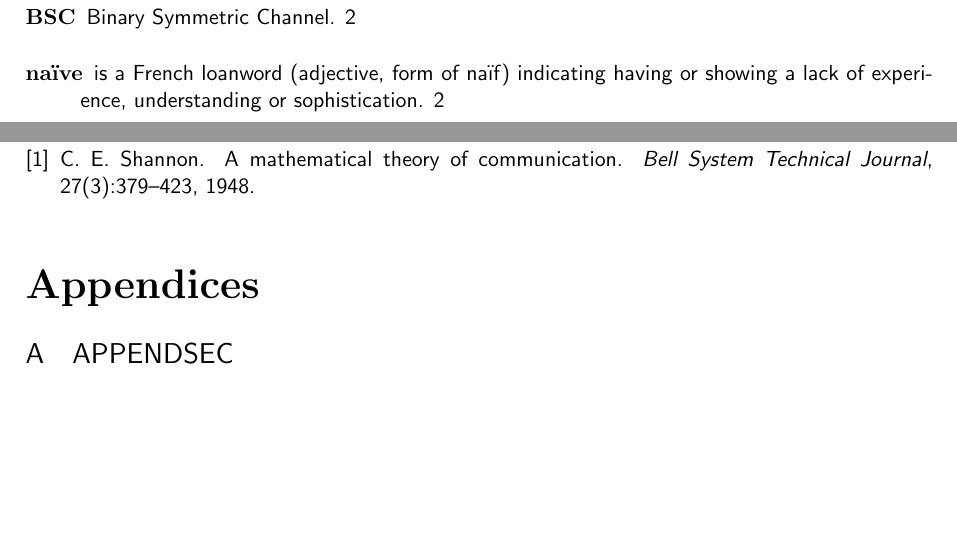
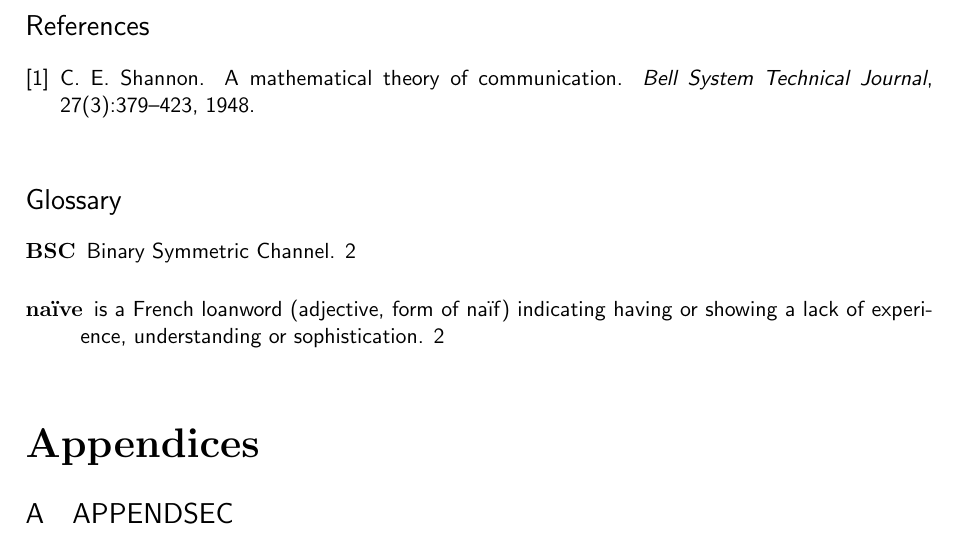
Before and after one commit to DaveMcEwan/init-latex, a LaTeX paper (main.tex): two parts of pages 3 and 4 of 5 before the commit and part of page 3 of 4 after it, the two joined at a grey line, cut at the place of the change, the shorter picture padded with empty space. Compiled offline with pdfLaTeX.

Commit message:
Hide Glossary with one line comment.

```diff
--- a/main.tex
+++ b/main.tex
@@ -117,7 +117,8 @@
 \newcommand{\TODO}[1]{[\textbf{TODO} \textsl{#1}]}
 
 \newcommand*{\ShowAbstract}{} % Comment to hide the Abstract.
-\newcommand*{\ShowAppendix}{} % Comment to hide the Appendices.
+\newcommand*{\ShowGlossary}{} % Comment to hide the Glossary.
+\newcommand*{\ShowAppendix}{} % Comment to hide the Appendix.
 
 \author{AUTHOR}
 
@@ -192,13 +193,14 @@ X_t \indep X_{\V\backslash (t \cup \textbf{ne}(t))} \mid X_{\textbf{ne}(t)}
 % {{{ epilog
 
 \clearpage
-\addcontentsline{toc}{section}{Glossary}
-\printnoidxglossary[sort=letter]
-
-\clearpage
 \addcontentsline{toc}{section}{References}
 \bibliography{main}{} % main.bib
 \bibliographystyle{plain}
+
+\ifdefined\ShowGlossary
+    \addcontentsline{toc}{section}{Glossary}
+    \printnoidxglossary[sort=letter]
+\fi
 
 \ifdefined\ShowAppendix \begin{appendices} % {{{
     \addappheadtotoc
```
